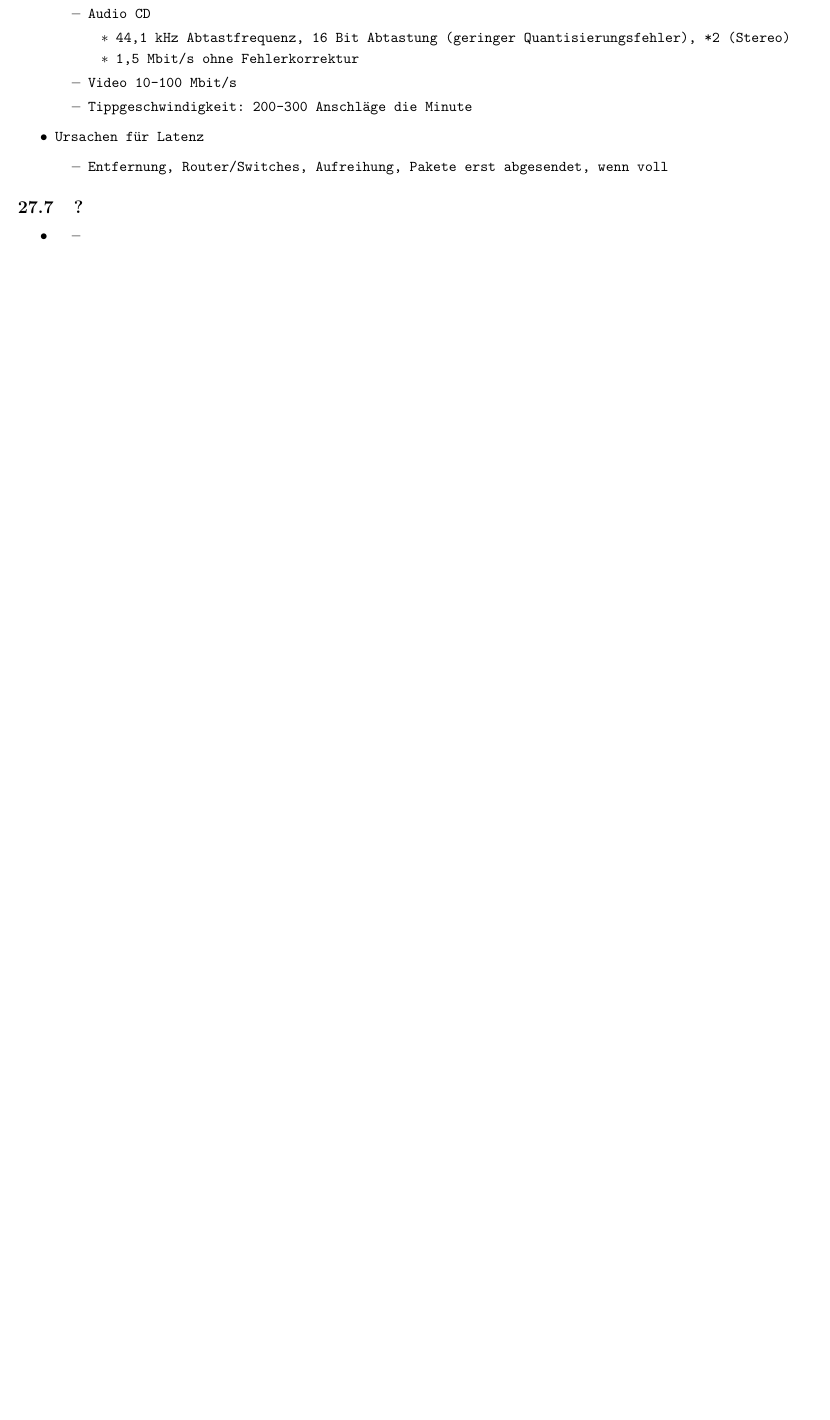
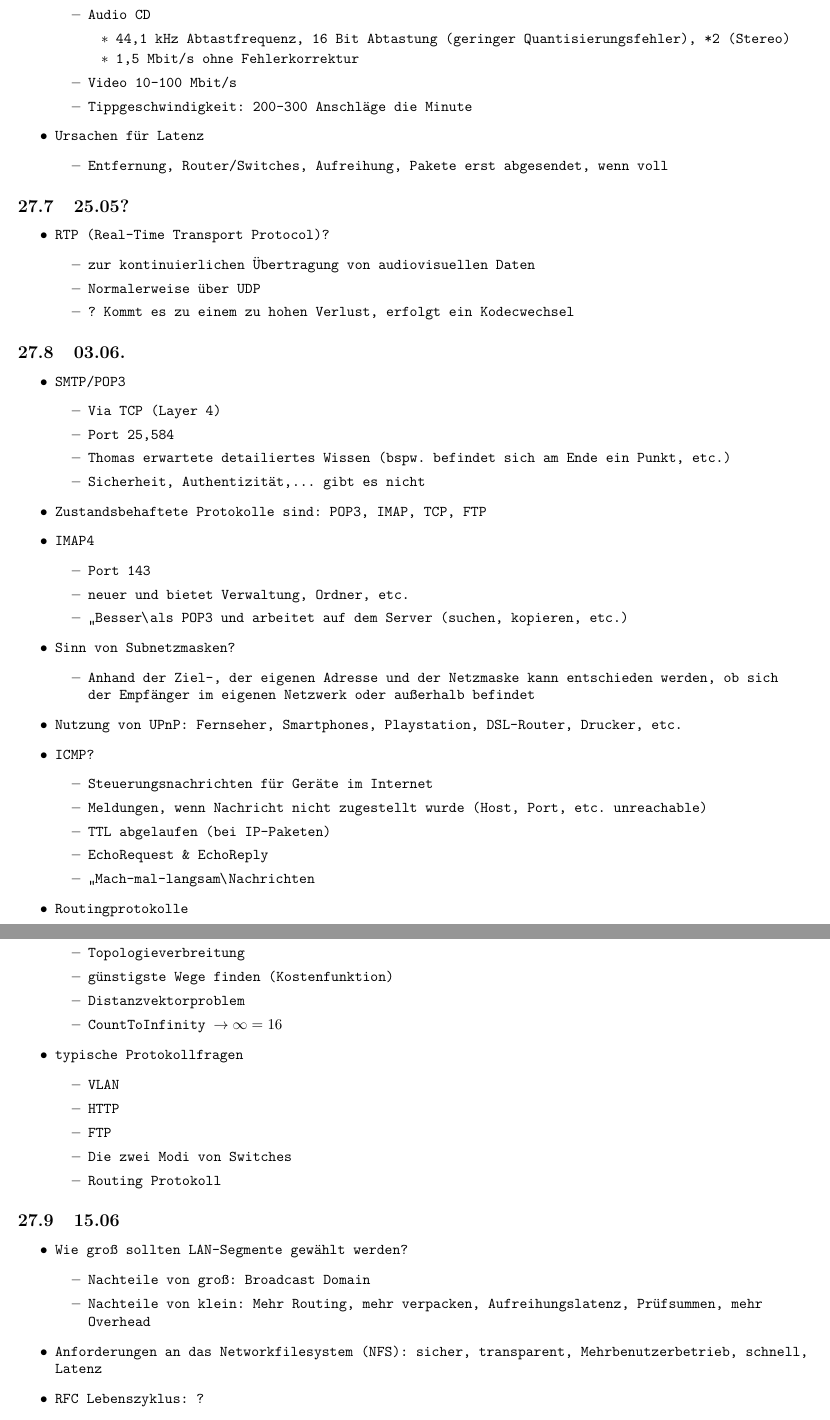
Before and after one commit to ZusammenfassungenBaMaUniHro/Advanced-Communications, a LaTeX document (Advanced_Communications.tex): part of page 20 of 23 before the commit and two parts of pages 20 and 21 of 25 after it, the two joined at a grey line, cut so that both start at the same text, the shorter picture padded with empty space. Compiled offline with pdfLaTeX.

Commit message:
Einarbeitung von Mitschriften

```diff
--- a/Advanced_Communications.tex
+++ b/Advanced_Communications.tex
@@ -1085,8 +1095,69 @@ Hierbei handelt es sich offensichtlich um eine Bitte, die Datei index.html auszu
 			\item Entfernung, Router/Switches, Aufreihung, Pakete erst abgesendet, wenn voll
 		\end{itemize}
 	\end{itemize}
-	\subsection{?}
+	\subsection{25.05?}
 	\begin{itemize}
-		\item
+		\item RTP (Real-Time Transport Protocol)?
 		\begin{itemize}
-			\item
+			\item zur kontinuierlichen Übertragung von audiovisuellen Daten
+			\item Normalerweise über UDP
+			\item ? Kommt es zu einem zu hohen Verlust, erfolgt ein Kodecwechsel
+		\end{itemize}
+	\end{itemize}
+	\subsection{03.06.}
+	\begin{itemize}
+		\item SMTP/POP3
+		\begin{itemize}
+			\item Via TCP (Layer 4)
+			\item Port 25,584
+			\item Thomas erwartete detailiertes Wissen (bspw. befindet sich am Ende ein Punkt, etc.)
+			\item Sicherheit, Authentizität,... gibt es nicht
+		\end{itemize}
+		\item Zustandsbehaftete Protokolle sind: POP3, IMAP, TCP, FTP
+		\item IMAP4
+		\begin{itemize}
+			\item Port 143
+			\item neuer und bietet Verwaltung, Ordner, etc.
+			\item \glqq Besser\grqq als POP3 und arbeitet auf dem Server (suchen, kopieren, etc.)
+		\end{itemize}
+		\item Sinn von Subnetzmasken?
+		\begin{itemize}
+			\item Anhand der Ziel-, der eigenen Adresse und der Netzmaske kann entschieden werden, ob sich der Empfänger im eigenen Netzwerk oder außerhalb befindet
+		\end{itemize}
+		\item Nutzung von UPnP: Fernseher, Smartphones, Playstation, DSL-Router, Drucker, etc.
+		\item ICMP?
+		\begin{itemize}
+			\item Steuerungsnachrichten für Geräte im Internet
+			\item Meldungen, wenn Nachricht nicht zugestellt wurde (Host, Port, etc. unreachable)
+			\item TTL abgelaufen (bei IP-Paketen)
+			\item EchoRequest \& EchoReply
+			\item \glqq Mach-mal-langsam\grqq Nachrichten
+		\end{itemize}
+		\item Routingprotokolle
+		\begin{itemize}
+			\item Topologieerkennung
+			\item Topologieverbreitung
+			\item günstigste Wege finden (Kostenfunktion)
+			\item Distanzvektorproblem
+			\item CountToInfinity $\rightarrow \infty = 16$
+		\end{itemize}
+		\item typische Protokollfragen
+		\begin{itemize}
+			\item VLAN
+			\item HTTP
+			\item FTP
+			\item Die zwei Modi von Switches
+			\item Routing Protokoll
+		\end{itemize}
+	\end{itemize}
+	\subsection{15.06}
+	\begin{itemize}
+		\item Wie groß sollten LAN-Segmente gewählt werden?
+		\begin{itemize}
+			\item Nachteile von groß: Broadcast Domain
+			\item Nachteile von klein: Mehr Routing, mehr verpacken, Aufreihungslatenz, Prüfsummen, mehr Overhead
+		\end{itemize}
+		\item Anforderungen an das Networkfilesystem (NFS): sicher, transparent, Mehrbenutzerbetrieb, schnell, Latenz
+		\item RFC Lebenszyklus: ?
+		%TODO
+		\item XMPP
@@ -1093,3 +1205,6 @@ Hierbei handelt es sich offensichtlich um eine Bitte, die Datei index.html auszu
+		\begin{itemize}
+			\item "Dem System klar machen wer man ist"
+			\item Biometrisch, Token, Schlüssel, wissensbasiert
 		\end{itemize}
 	\end{itemize}
 	\subsection{?}
```
Also changed, not shown: Advanced_Communications.pdf, Advanced_Communications.tex (51 more changed lines).
